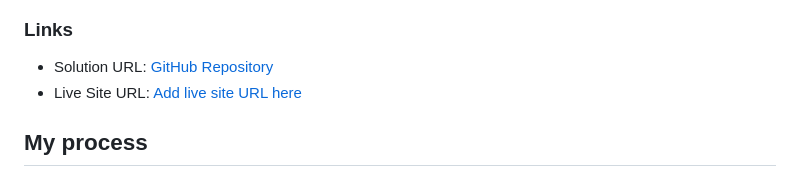
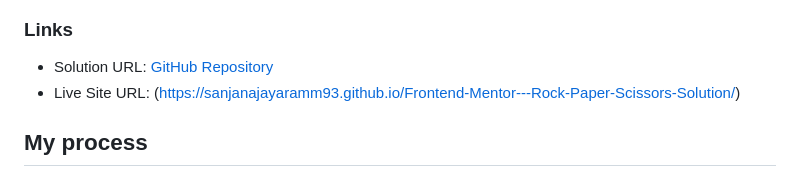
Before and after one commit to SanjanaJayaramM93/Frontend-Mentor---Rock-Paper-Scissors-Solution, a Markdown page: README.md, the part around the change. Drawn GitHub-style.

```diff
--- a/README.md
+++ b/README.md
@@ -53,7 +53,7 @@ These are the screenshots of the Rock, Paper, Scissors game, showcasing both mob
 
 
 - Solution URL: [GitHub Repository](https://github.com/SanjanaJayaramM93/Frontend-Mentor---Rock-Paper-Scissors-Solution.git)
-- Live Site URL: [Add live site URL here](https://your-live-site-url.com)
+- Live Site URL: (https://sanjanajayaramm93.github.io/Frontend-Mentor---Rock-Paper-Scissors-Solution/)
 
 
 ## My process
```
